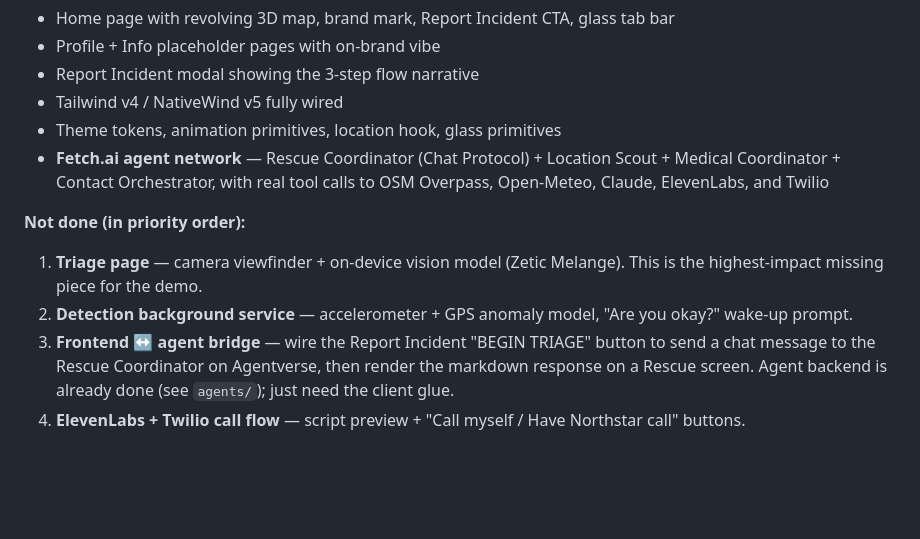
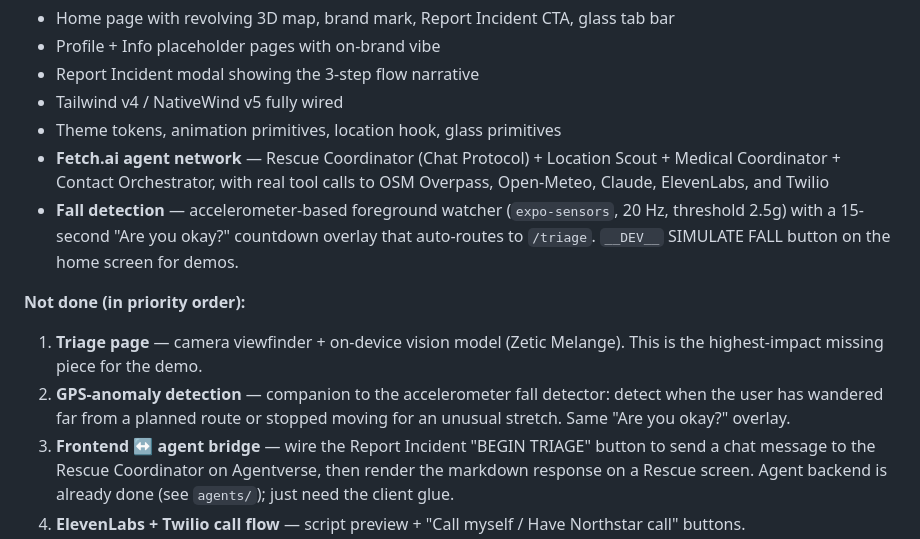
Before and after one commit to continuitylabs/lahacks26, a Markdown page: AGENTS.md, the part around the change. Drawn GitHub-style; blank space fills up the shorter version.

Commit message:
docs(agents): mark fall detection done; narrow remaining detection todo to GPS-anomaly
Co-Authored-By: Claude Opus 4.7 (1M context) <noreply@anthropic.com>

```diff
--- a/AGENTS.md
+++ b/AGENTS.md
@@ -261,12 +261,17 @@ deployment notes.
 - **Fetch.ai agent network** — Rescue Coordinator (Chat Protocol) + Location
   Scout + Medical Coordinator + Contact Orchestrator, with real tool calls
   to OSM Overpass, Open-Meteo, Claude, ElevenLabs, and Twilio
+- **Fall detection** — accelerometer-based foreground watcher (`expo-sensors`,
+  20 Hz, threshold 2.5g) with a 15-second "Are you okay?" countdown overlay
+  that auto-routes to `/triage`. `__DEV__` SIMULATE FALL button on the home
+  screen for demos.
 
 **Not done (in priority order):**
 1. **Triage page** — camera viewfinder + on-device vision model (Zetic Melange).
    This is the highest-impact missing piece for the demo.
-2. **Detection background service** — accelerometer + GPS anomaly model,
-   "Are you okay?" wake-up prompt.
+2. **GPS-anomaly detection** — companion to the accelerometer fall
+   detector: detect when the user has wandered far from a planned route or
+   stopped moving for an unusual stretch. Same "Are you okay?" overlay.
 3. **Frontend ↔ agent bridge** — wire the Report Incident "BEGIN TRIAGE"
    button to send a chat message to the Rescue Coordinator on Agentverse,
    then render the markdown response on a Rescue screen. Agent backend is
```
